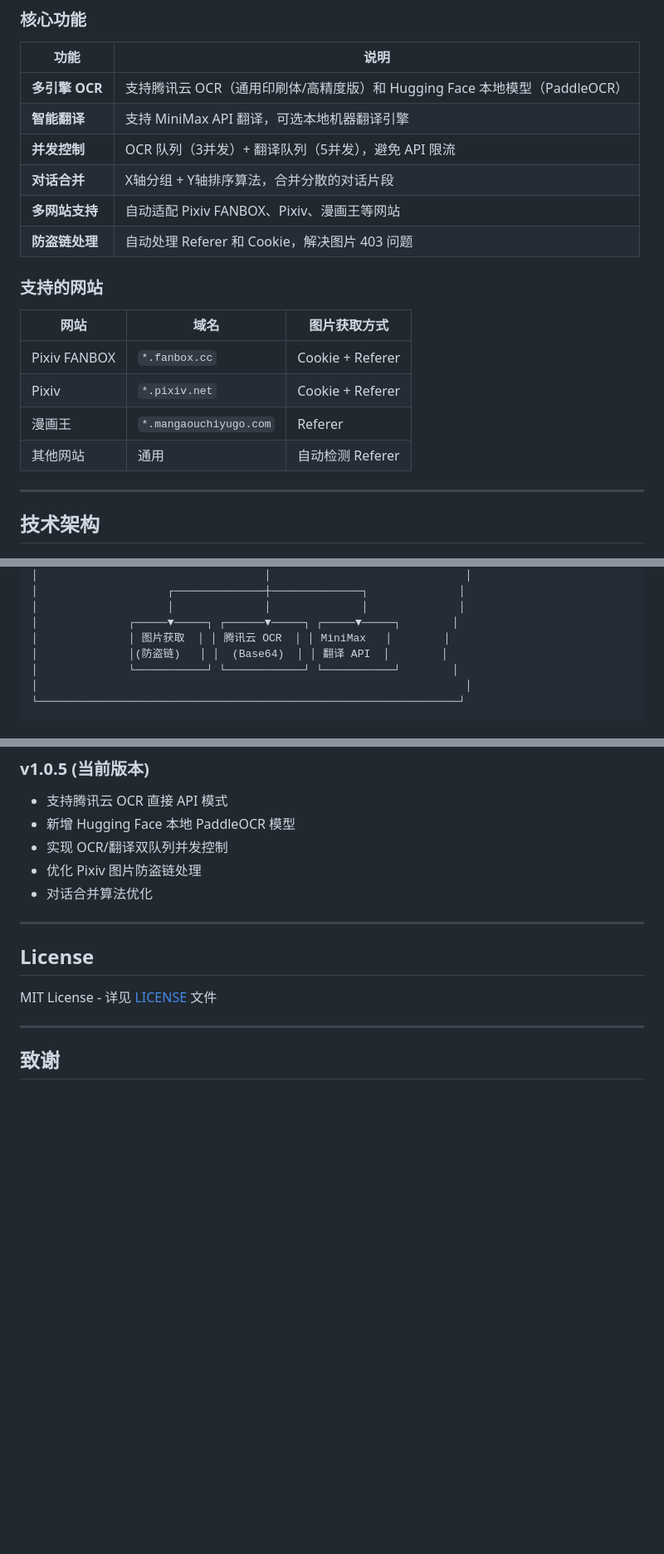
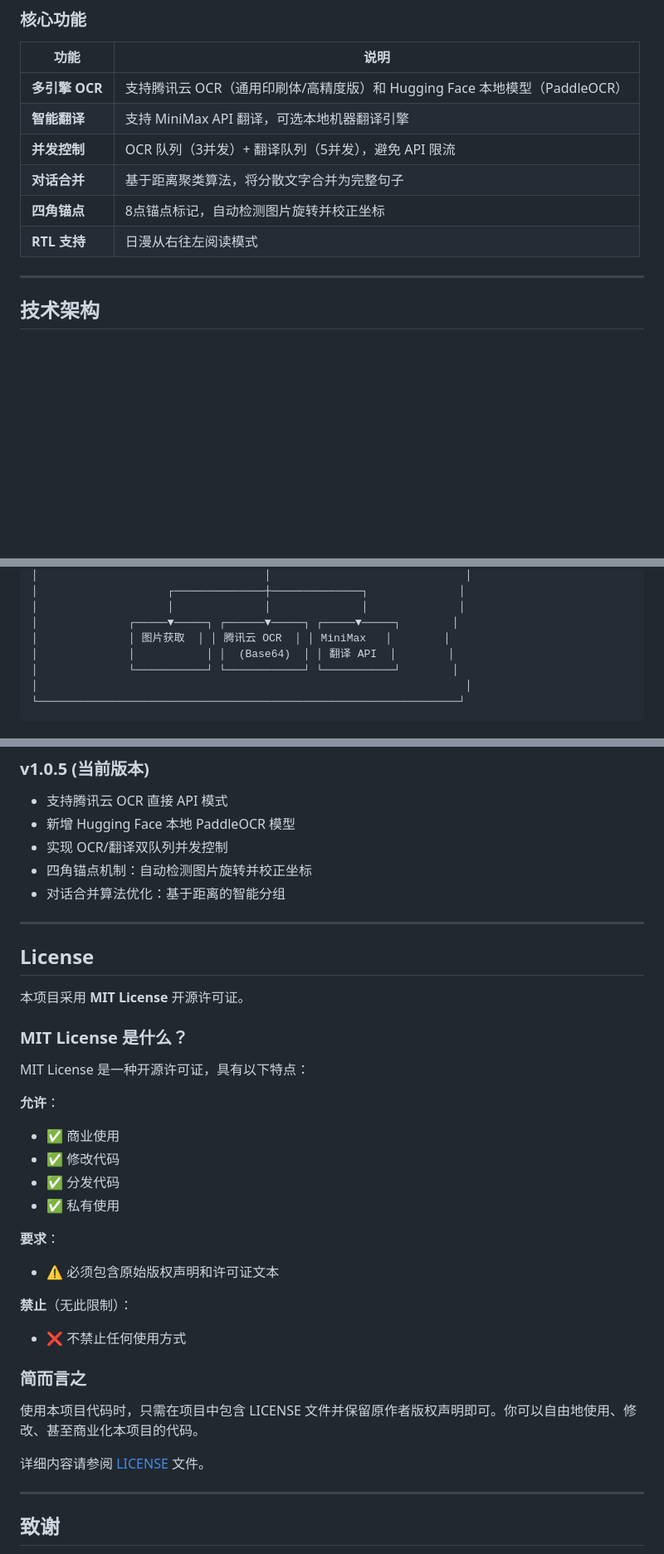
Before and after one commit to akoslarry/manga-lens, a Markdown page: README.md, 3 parts joined by grey strips. Shown at 83% size. Rendered like a GitHub page; blank space fills up the shorter version.

```diff
--- a/README.md
+++ b/README.md
@@ -18,18 +18,9 @@
 | **多引擎 OCR** | 支持腾讯云 OCR（通用印刷体/高精度版）和 Hugging Face 本地模型（PaddleOCR） |
 | **智能翻译** | 支持 MiniMax API 翻译，可选本地机器翻译引擎 |
 | **并发控制** | OCR 队列（3并发）+ 翻译队列（5并发），避免 API 限流 |
-| **对话合并** | X轴分组 + Y轴排序算法，合并分散的对话片段 |
-| **多网站支持** | 自动适配 Pixiv FANBOX、Pixiv、漫画王等网站 |
-| **防盗链处理** | 自动处理 Referer 和 Cookie，解决图片 403 问题 |
-
-### 支持的网站
-
-| 网站 | 域名 | 图片获取方式 |
-|------|------|-------------|
-| Pixiv FANBOX | `*.fanbox.cc` | Cookie + Referer |
-| Pixiv | `*.pixiv.net` | Cookie + Referer |
-| 漫画王 | `*.mangaouchiyugo.com` | Referer |
-| 其他网站 | 通用 | 自动检测 Referer |
+| **对话合并** | 基于距离聚类算法，将分散文字合并为完整句子 |
+| **四角锚点** | 8点锚点标记，自动检测图片旋转并校正坐标 |
+| **RTL 支持** | 日漫从右往左阅读模式 |
 
 ---
 
@@ -58,7 +49,7 @@
 │                    │              │              │              │
 │              ┌─────▼─────┐ ┌──────▼─────┐ ┌─────▼─────┐        │
 │              │ 图片获取  │ │ 腾讯云 OCR  │ │ MiniMax   │        │
-│              │(防盗链)   │ │  (Base64)  │ │ 翻译 API  │        │
+│              │           │ │  (Base64)  │ │ 翻译 API  │        │
 │              └───────────┘ └────────────┘ └───────────┘        │
 │                                                                  │
 └─────────────────────────────────────────────────────────────────┘
@@ -333,14 +346,36 @@ A: 打开 `chrome://extensions/`，找到 MangaLens，点击"移除"。
 - 支持腾讯云 OCR 直接 API 模式
 - 新增 Hugging Face 本地 PaddleOCR 模型
 - 实现 OCR/翻译双队列并发控制
-- 优化 Pixiv 图片防盗链处理
-- 对话合并算法优化
+- 四角锚点机制：自动检测图片旋转并校正坐标
+- 对话合并算法优化：基于距离的智能分组
 
 ---
 
 ## License
 
-MIT License - 详见 [LICENSE](LICENSE) 文件
+本项目采用 **MIT License** 开源许可证。
+
+### MIT License 是什么？
+
+MIT License 是一种开源许可证，具有以下特点：
+
+**允许**：
+- ✅ 商业使用
+- ✅ 修改代码
+- ✅ 分发代码
+- ✅ 私有使用
+
+**要求**：
+- ⚠️ 必须包含原始版权声明和许可证文本
+
+**禁止**（无此限制）：
+- ❌ 不禁止任何使用方式
+
+### 简而言之
+
+使用本项目代码时，只需在项目中包含 LICENSE 文件并保留原作者版权声明即可。你可以自由地使用、修改、甚至商业化本项目的代码。
+
+详细内容请参阅 [LICENSE](LICENSE) 文件。
 
 ---
 
```
Also changed, not shown: other parts of README.md (+45 -23 lines).
